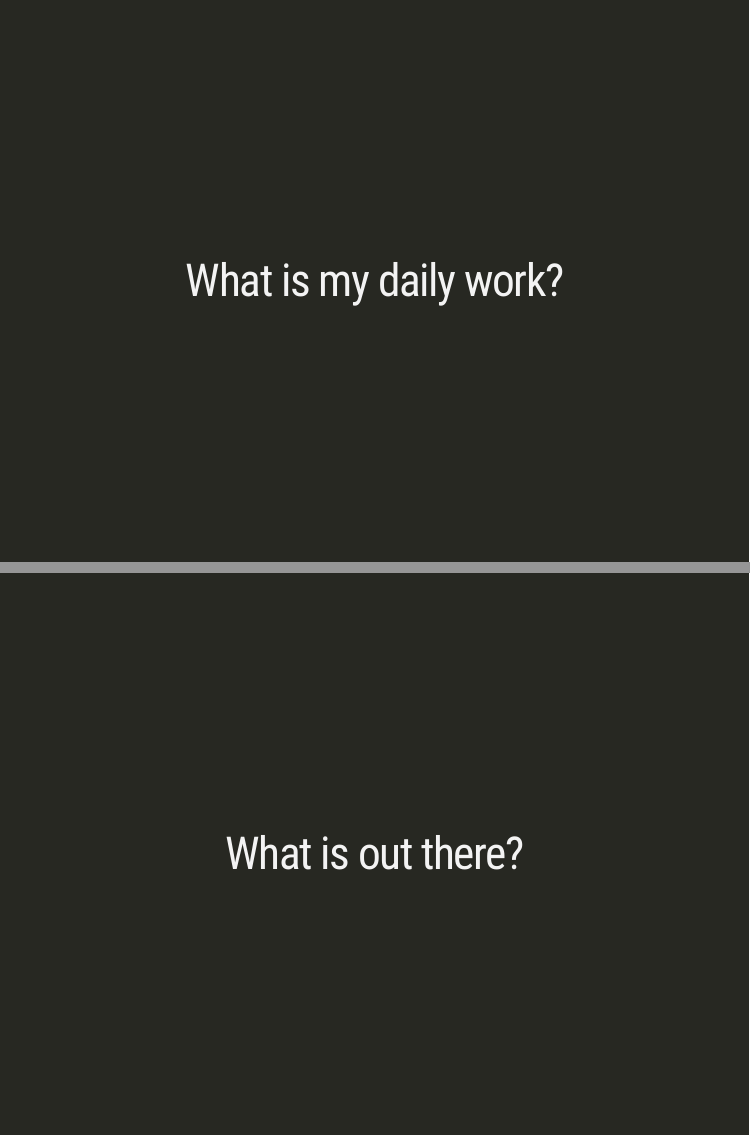
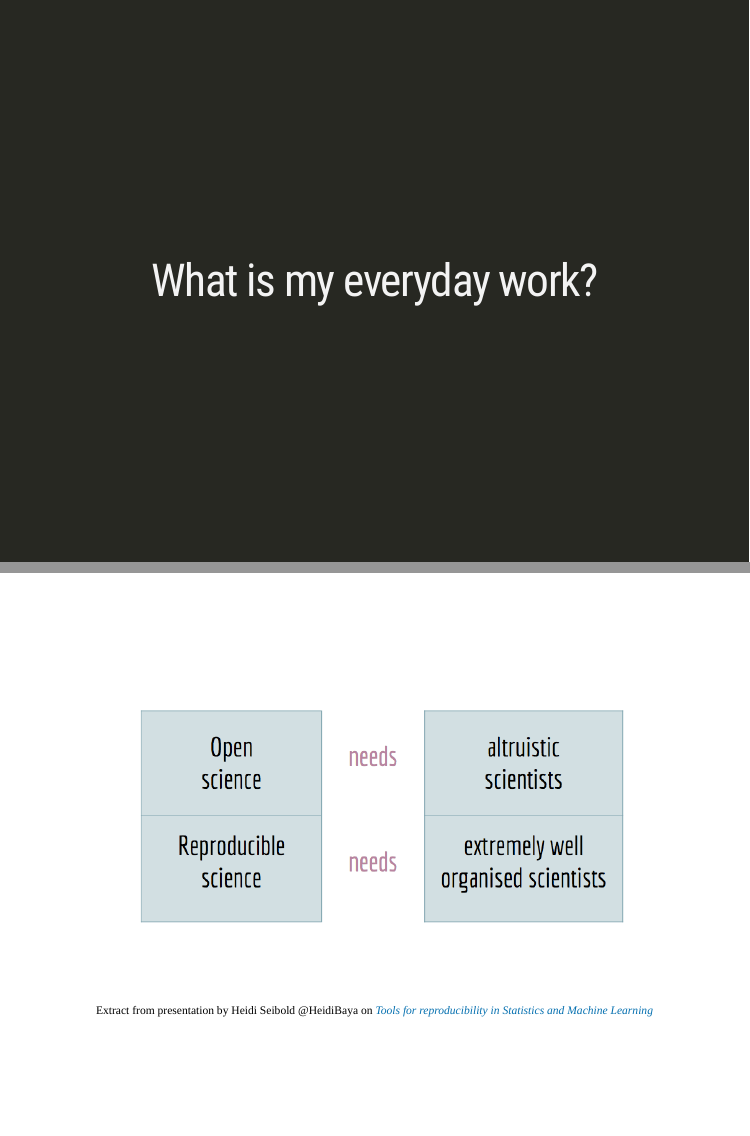
Before and after one commit to sinarueeger/20181004-geneve-rug, an R Markdown document (slides.Rmd): pages 4 and 7 of 20 before the commit and pages 4 and 8 of 22 after it, joined at a grey line. Rendered offline with R 4.5, knitr and Pandoc, with nearby package versions; the slides are laid out offline by our stand-in for remark.js, each with all of its steps uncovered, in fonts that may differ from those the slides ask for, and without slide numbers, shadows or browser add-ons.

Commit message:
adding images

```diff
--- a/slides.Rmd
+++ b/slides.Rmd
@@ -51,4 +51,4 @@ class: left, middle
 ---
 class: center, middle, inverse
 
-# What is my daily work?
+# What is my everyday work?
@@ -60,10 +60,29 @@ class: left, middle
 
+<img border="0" alt="" src="img/dailyworkflow/dailyworkflow.001.png" width="800">
+
+.small[Adapted from Figure in [R4DS book](http://r4ds.had.co.nz/explore-intro.html)]
+
+---
+class: left, middle
+
+
+<img border="0" alt="" src="img/dailyworkflow/dailyworkflow.002.png" width="800">
+
+.small[Adapted from Figure in [R4DS book](http://r4ds.had.co.nz/explore-intro.html)]
 
 ---
 class: center, middle, inverse
 
 # What are the challenges?
 
+---
+class: center, middle
+
+<a href="https://docs.google.com/presentation/d/1VK1hngMZSY3FT2SrDd4_AHiB28CHrsuSsaFr7r3SAL8/edit#slide=id.p">
+<img border="0" alt="" src="img/heidibaya.png" width="800">
+</a>
+
+.small[Extract from presentation by Heidi Seibold @HeidiBaya on [*Tools for reproducibility in Statistics and Machine Learning*](https://docs.google.com/presentation/d/1VK1hngMZSY3FT2SrDd4_AHiB28CHrsuSsaFr7r3SAL8/edit#slide=id.p)]
 
 ---
 class: center, middle, inverse
```
Also changed, not shown: img/dailyworkflow/dailyworkflow.001.png (added), img/dailyworkflow/dailyworkflow.002.png (added), img/heidibaya.png (added), img/workflow_r4ds.png (added), slides.Rmd (4 more changed lines), 1 other file.
